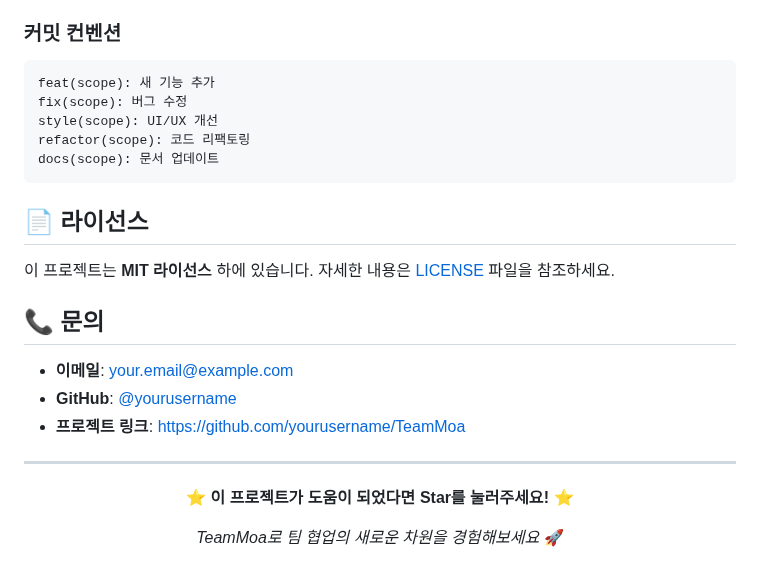
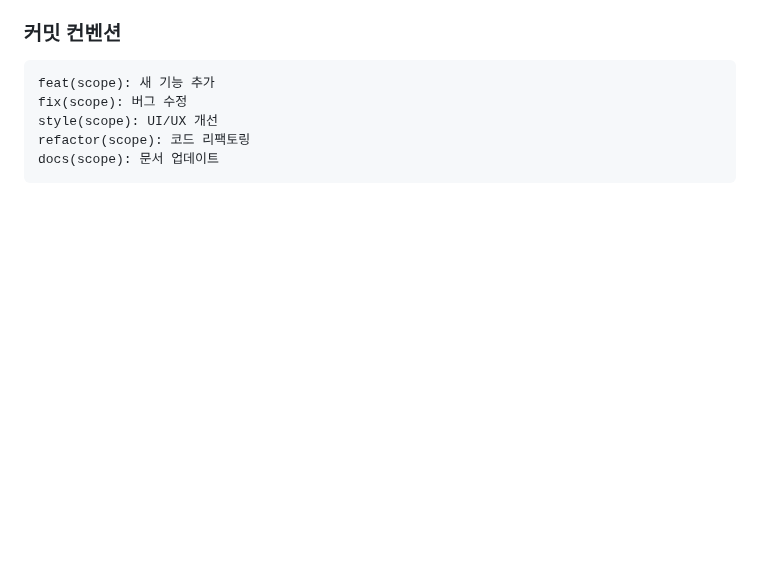
Before and after one commit to TlesMes/TeamMoa-Refactor, a Markdown page: README.md, the part around the change. GitHub-like rendering; blank space fills up the shorter version.

Commit message:
docs: 불필요한 내용 제거

````diff
--- a/README.md
+++ b/README.md
@@ -185,23 +185,3 @@ style(scope): UI/UX 개선
 refactor(scope): 코드 리팩토링
 docs(scope): 문서 업데이트
 ```
-
-## 📄 라이선스
-
-이 프로젝트는 **MIT 라이선스** 하에 있습니다. 자세한 내용은 [LICENSE](LICENSE) 파일을 참조하세요.
-
-## 📞 문의
-
-- **이메일**: your.email@example.com
-- **GitHub**: [@yourusername](https://github.com/yourusername)
-- **프로젝트 링크**: [https://github.com/yourusername/TeamMoa](https://github.com/yourusername/TeamMoa)
-
----
-
-<div align="center">
-
-**⭐ 이 프로젝트가 도움이 되었다면 Star를 눌러주세요! ⭐**
-
-*TeamMoa로 팀 협업의 새로운 차원을 경험해보세요* 🚀
-
-</div>
````
